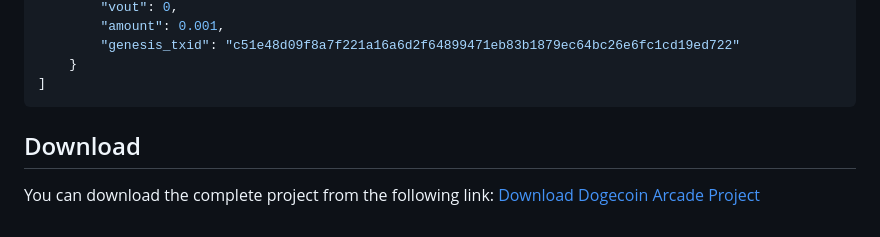
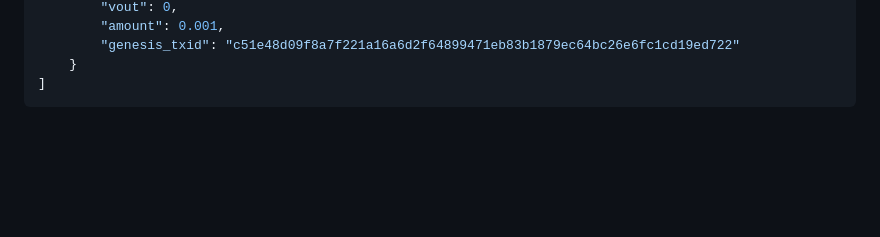
Before and after one commit to martinseeger2002/DogecoinArcade, a Markdown page: README.md, the part around the change. Rendered like a GitHub page; blank space fills up the shorter version.

````diff
--- a/README.md
+++ b/README.md
@@ -147,8 +147,3 @@ Example of a wallet JSON file:
     }
 ]
 ```
-
-## Download
-
-You can download the complete project from the following link:
-[Download Dogecoin Arcade Project](https://github.com/martinseeger2002/ADD.git)
````
